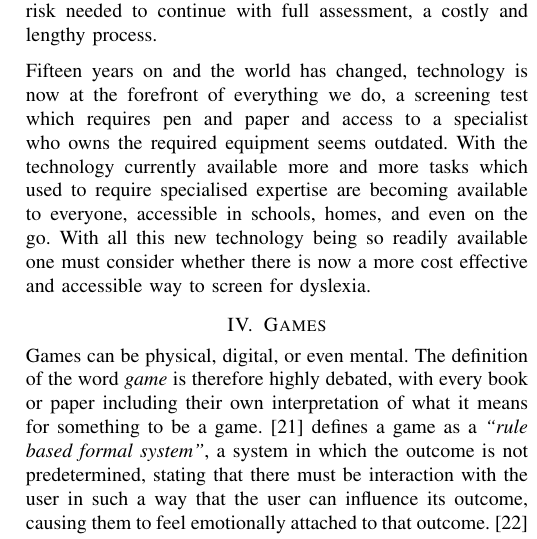
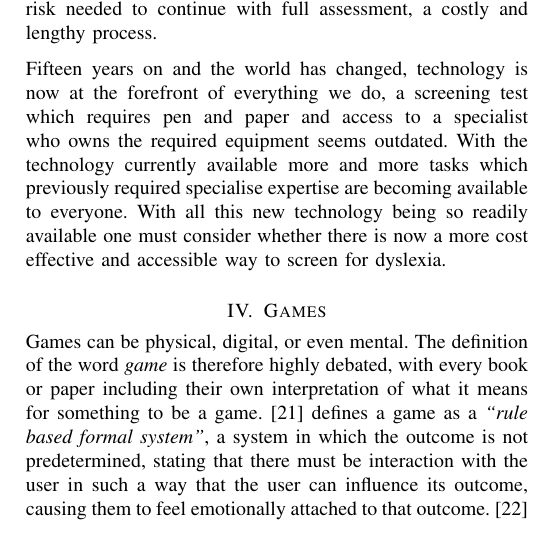
Before and after one commit to RosyTucker/DyslexiaProjectArticle, a LaTeX paper (article.tex): part of one column of page 3 of 11, cut so that both start at the same text. Compiled offline with pdfLaTeX.

Commit message:
Proof New Screening Test

```diff
--- a/article.tex
+++ b/article.tex
@@ -114,7 +114,7 @@ The screening tests take a round 30~minutes to complete and also includes a numb
 The DST test was first developed in 1996, closely followed by the DAST test in 1997, both over fifteen years ago \cite{dastTest, dstTest}. The creators detail in their accompanying papers very similar goals to those of this project. They created the screening test to reduce the cost and increase the accessibility of dyslexia diagnosis, allowing those who appear to have a high risk of dyslexia to be rapidly distinguished from those who do not. This meant that only individuals who were identified as high risk needed to continue with full assessment, a costly and lengthy process.
 
 Fifteen years on and the world has changed, technology is now at the forefront of everything we do, a screening test which requires pen and paper and access to a specialist who owns the required equipment seems outdated.
-With the technology currently available more and more tasks which used to require specialised expertise are becoming available to everyone, accessible in schools, homes, and even on the go. With all this new technology being so readily available one must consider whether there is now a more cost effective and accessible way to screen for dyslexia.
+With the technology currently available more and more tasks which previously required specialise expertise are becoming available to everyone. With all this new technology being so readily available one must consider whether there is now a more cost effective and accessible way to screen for dyslexia.
 
 \section{Games}
 \label{sec:games}
```
